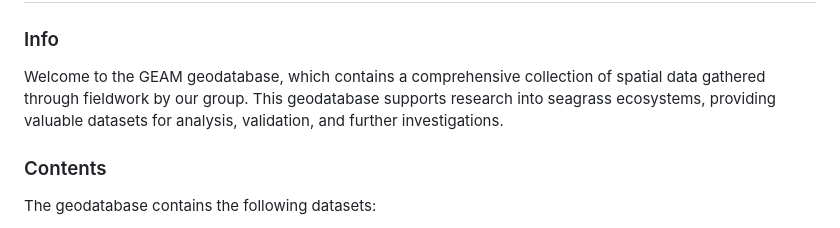
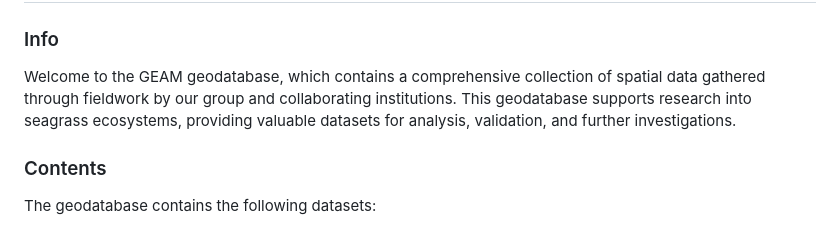
Before and after one commit to coastal-AI/GEAM_GEODATABASE, a Markdown page: README.md, the part around the change. Drawn GitHub-style.

Commit message:
readme modification

```diff
--- a/README.md
+++ b/README.md
@@ -2,7 +2,7 @@
 ## Seagrass Ecology Group / Grupo de Ecología de Angiospermas Marinas (GEAM) / [IEO-CSIC](https://www.ieo.es/es/)
 
 ### Info
-Welcome to the GEAM geodatabase, which contains a comprehensive collection of spatial data gathered through fieldwork by our group. This geodatabase supports research into seagrass ecosystems, providing valuable datasets for analysis, validation, and further investigations.
+Welcome to the GEAM geodatabase, which contains a comprehensive collection of spatial data gathered through fieldwork by our group and collaborating institutions. This geodatabase supports research into seagrass ecosystems, providing valuable datasets for analysis, validation, and further investigations.
 
 ### Contents
 The geodatabase contains the following datasets:
```
